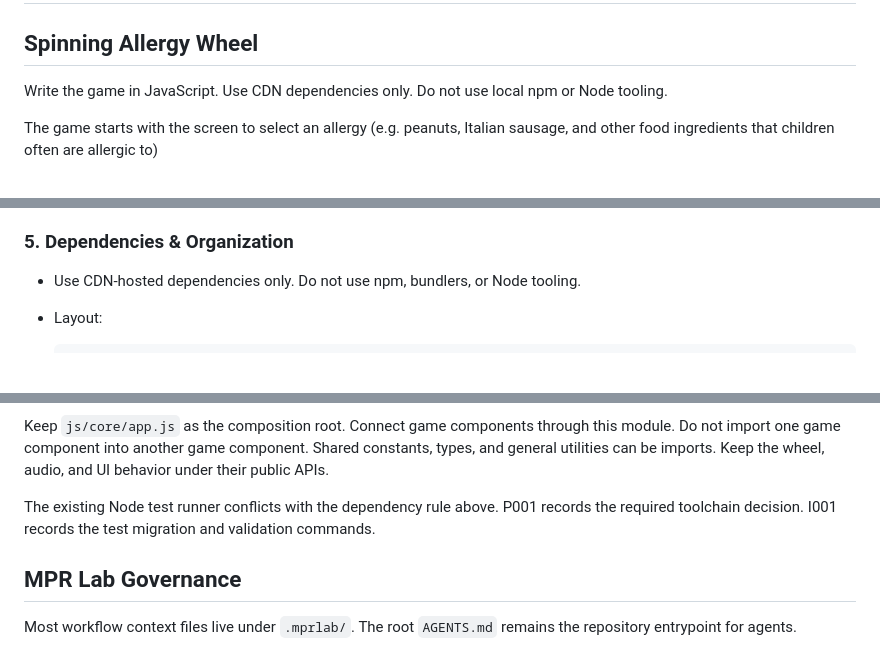
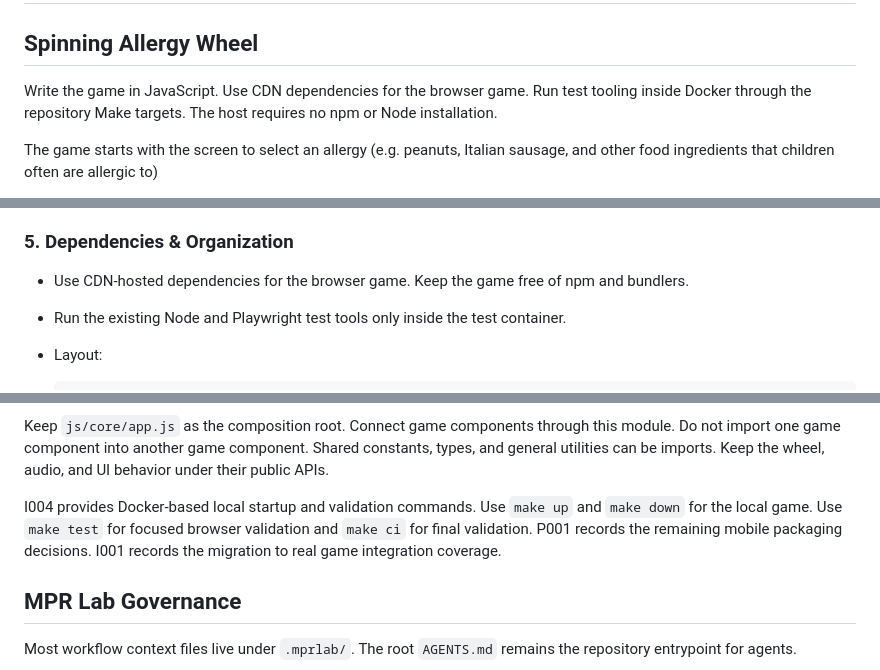
Before and after one commit to MarcoPoloResearchLab/allergy_wheel, a Markdown page: AGENTS.md, 3 parts joined by grey strips. GitHub-like rendering; blank space fills up the shorter version.

Commit message:
docs: document Docker-based test workflow

````diff
--- a/AGENTS.md
+++ b/AGENTS.md
@@ -2,7 +2,9 @@
 
 ## Spinning Allergy Wheel
 
-Write the game in JavaScript. Use CDN dependencies only. Do not use local npm or Node tooling.
+Write the game in JavaScript. Use CDN dependencies for the browser game.
+Run test tooling inside Docker through the repository Make targets.
+The host requires no npm or Node installation.
 
 The game starts with the screen to select an allergy (e.g. peanuts, Italian sausage, and other food ingredients that
 children often are allergic to)
@@ -56,7 +58,8 @@ There is a menu screen that allows selecting the dishes based on the allergic
 
 ### 5. Dependencies & Organization
 
-* Use CDN-hosted dependencies only. Do not use npm, bundlers, or Node tooling.
+* Use CDN-hosted dependencies for the browser game. Keep the game free of npm and bundlers.
+* Run the existing Node and Playwright test tools only inside the test container.
 * Layout:
 
   ```
@@ -138,9 +141,11 @@ Do not import one game component into another game component.
 Shared constants, types, and general utilities can be imports.
 Keep the wheel, audio, and UI behavior under their public APIs.
 
-The existing Node test runner conflicts with the dependency rule above.
-P001 records the required toolchain decision.
-I001 records the test migration and validation commands.
+I004 provides Docker-based local startup and validation commands.
+Use `make up` and `make down` for the local game.
+Use `make test` for focused browser validation and `make ci` for final validation.
+P001 records the remaining mobile packaging decisions.
+I001 records the migration to real game integration coverage.
 
 <!-- BEGIN MPRLAB-GOVERNANCE -->
 ## MPR Lab Governance
````
Also changed, not shown: other parts of AGENTS.md (+1 -0 lines).
